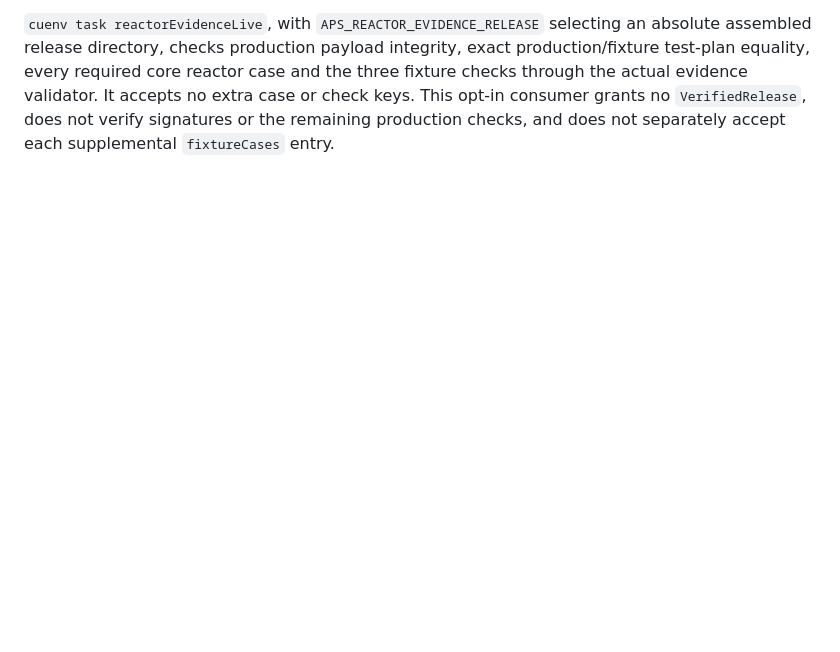
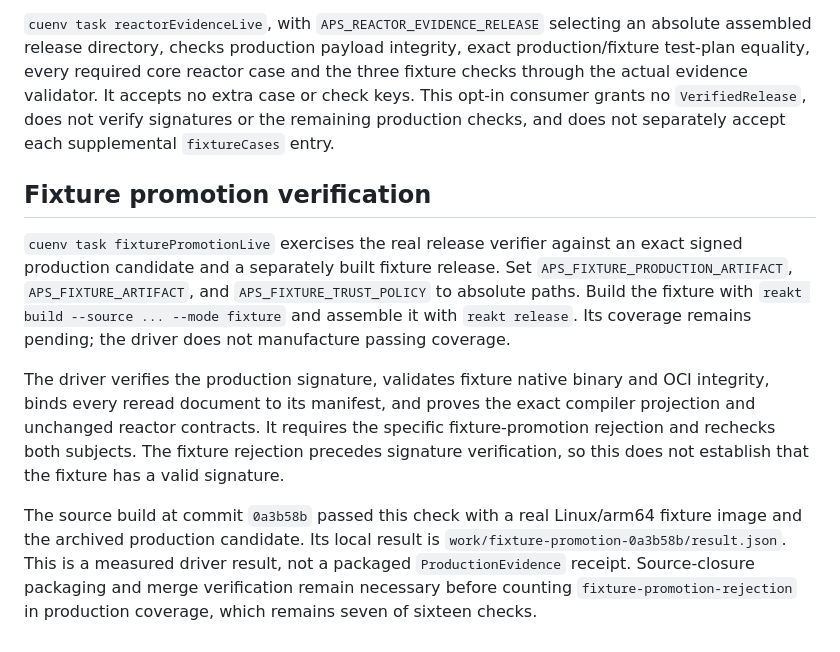
Before and after one commit to rawkode/apsides, a Markdown page: docs/reakt/PRODUCTION-EVIDENCE.md, the part around the change. Rendered like a GitHub page; blank space fills up the shorter version.

Commit message:
docs: record real fixture promotion rejection verification

```diff
--- a/docs/reakt/PRODUCTION-EVIDENCE.md
+++ b/docs/reakt/PRODUCTION-EVIDENCE.md
@@ -289,3 +289,26 @@ three fixture checks through the actual evidence validator. It accepts no extra
 case or check keys. This opt-in consumer grants no `VerifiedRelease`, does not
 verify signatures or the remaining production checks, and does not separately
 accept each supplemental `fixtureCases` entry.
+
+## Fixture promotion verification
+
+`cuenv task fixturePromotionLive` exercises the real release verifier against an
+exact signed production candidate and a separately built fixture release. Set
+`APS_FIXTURE_PRODUCTION_ARTIFACT`, `APS_FIXTURE_ARTIFACT`, and
+`APS_FIXTURE_TRUST_POLICY` to absolute paths. Build the fixture with
+`reakt build --source ... --mode fixture` and assemble it with `reakt release`.
+Its coverage remains pending; the driver does not manufacture passing coverage.
+
+The driver verifies the production signature, validates fixture native binary
+and OCI integrity, binds every reread document to its manifest, and proves the
+exact compiler projection and unchanged reactor contracts. It requires the
+specific fixture-promotion rejection and rechecks both subjects. The fixture
+rejection precedes signature verification, so this does not establish that the
+fixture has a valid signature.
+
+The source build at commit `0a3b58b` passed this check with a real Linux/arm64
+fixture image and the archived production candidate. Its local result is
+`work/fixture-promotion-0a3b58b/result.json`. This is a measured driver result,
+not a packaged `ProductionEvidence` receipt. Source-closure packaging and merge
+verification remain necessary before counting `fixture-promotion-rejection`
+in production coverage, which remains seven of sixteen checks.
```
